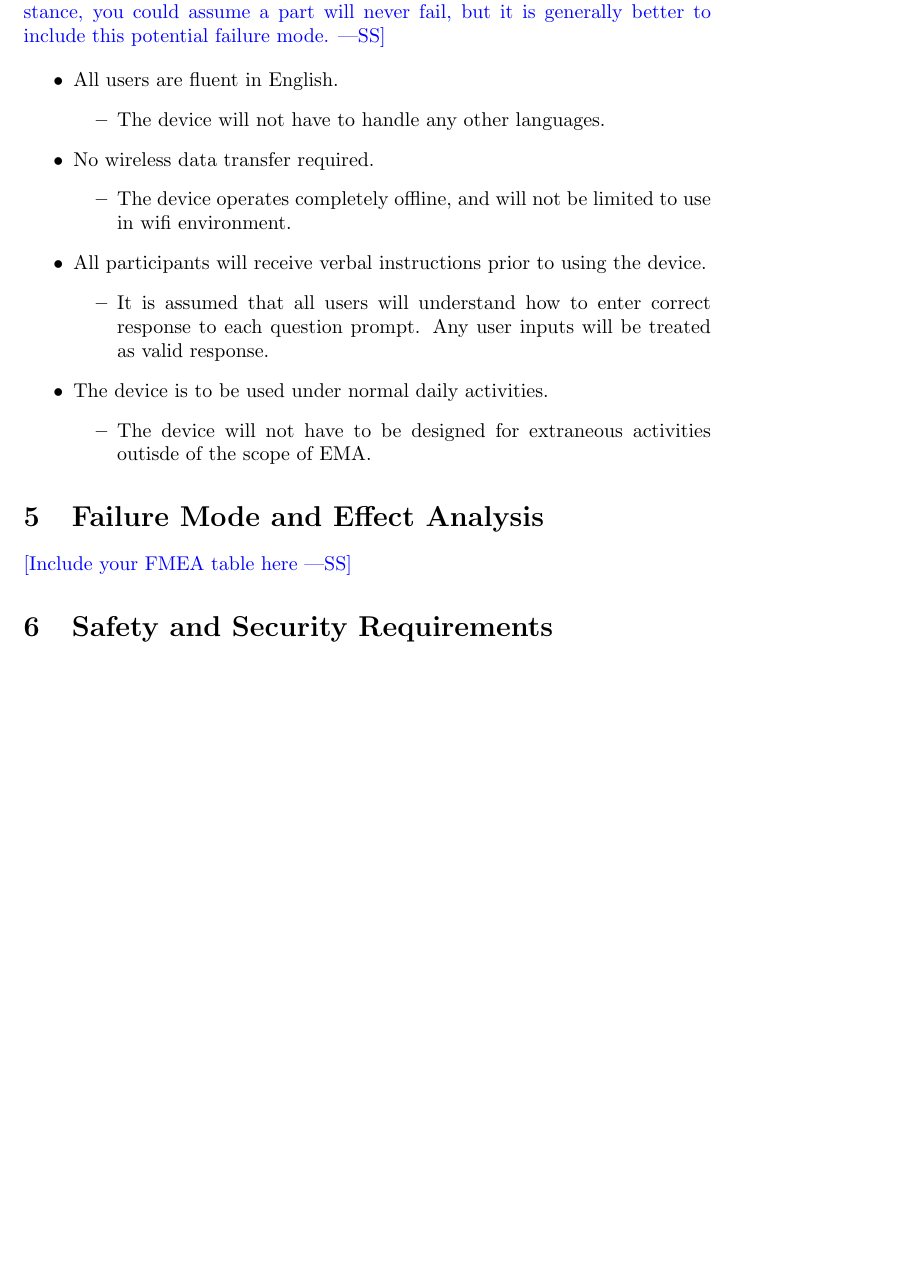
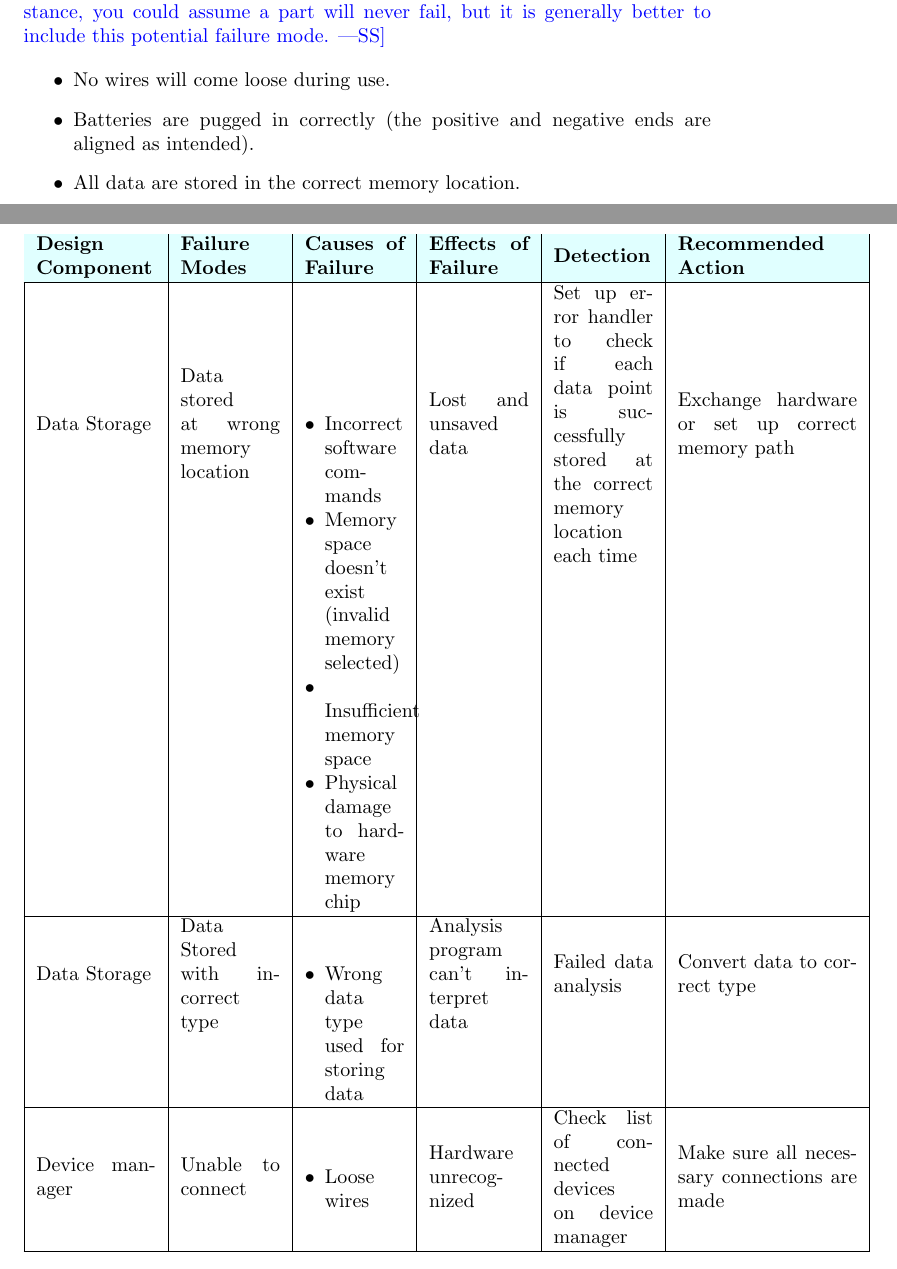
Before and after one commit to zakerl/Capstone_Project, a LaTeX document (docs/HazardAnalysis/HazardAnalysis.tex): part of page 4 of 5 before the commit and two parts of pages 4 and 5 of 6 after it, the two joined at a grey line, cut so that both start at the same text, the shorter picture padded with empty space. Compiled offline with pdfLaTeX.

Commit message:
FMEA for Data Storage, Device Manager

```diff
--- a/docs/HazardAnalysis/HazardAnalysis.tex
+++ b/docs/HazardAnalysis/HazardAnalysis.tex
@@ -3,6 +3,10 @@
 \usepackage{booktabs}
 \usepackage{tabularx}
 \usepackage{hyperref}
+\usepackage{color, colortbl}
+\usepackage{multirow,graphicx,array}
+\usepackage{enumitem}
+\definecolor{LightCyan}{rgb}{0.88,1,1}
 
 \hypersetup{
     colorlinks=true,       % false: boxed links; true: colored links
@@ -69,27 +73,59 @@ you could assume a part will never fail, but it is generally better to include
 this potential failure mode.}
 
 \begin{itemize}
-\item All users are fluent in English.
-\begin{itemize}
-\item The device will not have to handle any other languages.
-\end{itemize}
-\item No wireless data transfer required.
-\begin{itemize}
-\item The device operates completely offline, and will not be limited to use in wifi environment.
-\end{itemize}
-\item All participants will receive verbal instructions prior to using the device.
-\begin{itemize}
-\item It is assumed that all users will understand how to enter correct response to each question prompt. Any user inputs will be treated as valid response.
-\end{itemize}
-\item The device is to be used under normal daily activities.
-\begin{itemize}
-\item The device will not have to be designed for extraneous activities outisde of the scope of EMA.
-\end{itemize}
+\item No wires will come loose during use.
+\item Batteries are pugged in correctly (the positive and negative ends are aligned as intended).
+\item All data are stored in the correct memory location.
 \end{itemize}
 
 \section{Failure Mode and Effect Analysis}
 
-\wss{Include your FMEA table here}
+\begin{tabular}{|m{6em}|m{5em}|m{5em}|m{5em}|m{5em}|m{9em}|}
+\rowcolor{LightCyan}
+\textbf{Design Component} &\textbf{Failure Modes}  &\textbf{Causes of Failure}
+&\textbf{Effects of Failure} & \textbf{Detection} & \textbf{Recommended Action}
+\tabularnewline\hline
+	Data Storage  &
+	Data stored at wrong memory location  &
+	\begin{minipage}[t]{\linewidth}
+        	\begin{itemize}[nosep, wide=0pt, leftmargin=*, after=\strut]
+			\item Incorrect software commands
+			\item Memory space doesn't exist (invalid memory selected)
+			\item Insufficient memory space
+			\item Physical damage to hardware memory chip
+        	\end{itemize}
+	\end{minipage} &
+	Lost and unsaved data &
+	Set up error handler to check if each data point is successfully stored at the correct memory location each time &
+	Exchange hardware or set up correct memory path
+	\tabularnewline\cline{1-6}
+
+   	% \multirow{-8}{*}{\centering\rotatebox[origin=c]{90}{Heart Rate Detection}}
+        Data Storage &
+	Data Stored with incorrect type &
+	\begin{minipage}[t]{\linewidth}
+		\begin{itemize}[nosep, wide=0pt, leftmargin=*, after=\strut]
+			\item Wrong data type used for storing data
+		\end{itemize}
+	\end{minipage} &
+	Analysis program can't interpret data &
+	Failed data analysis &
+	Convert data to correct type
+	\tabularnewline\cline{1-6}
+
+	Device manager &
+	Unable to connect &
+	\begin{minipage}[t]{\linewidth}
+		\begin{itemize}[nosep, wide=0pt, leftmargin=*, after=\strut]
+			\item Loose wires
+		\end{itemize}
+	\end{minipage} &
+	Hardware unrecognized &
+	Check list of connected devices on device manager &
+	Make sure all necessary connections are made
+	\tabularnewline\cline{1-6}
+\end{tabular}
+%\vspace{3mm}
 
 \section{Safety and Security Requirements}
 
```
Also changed, not shown: docs/HazardAnalysis/HazardAnalysis.pdf.
